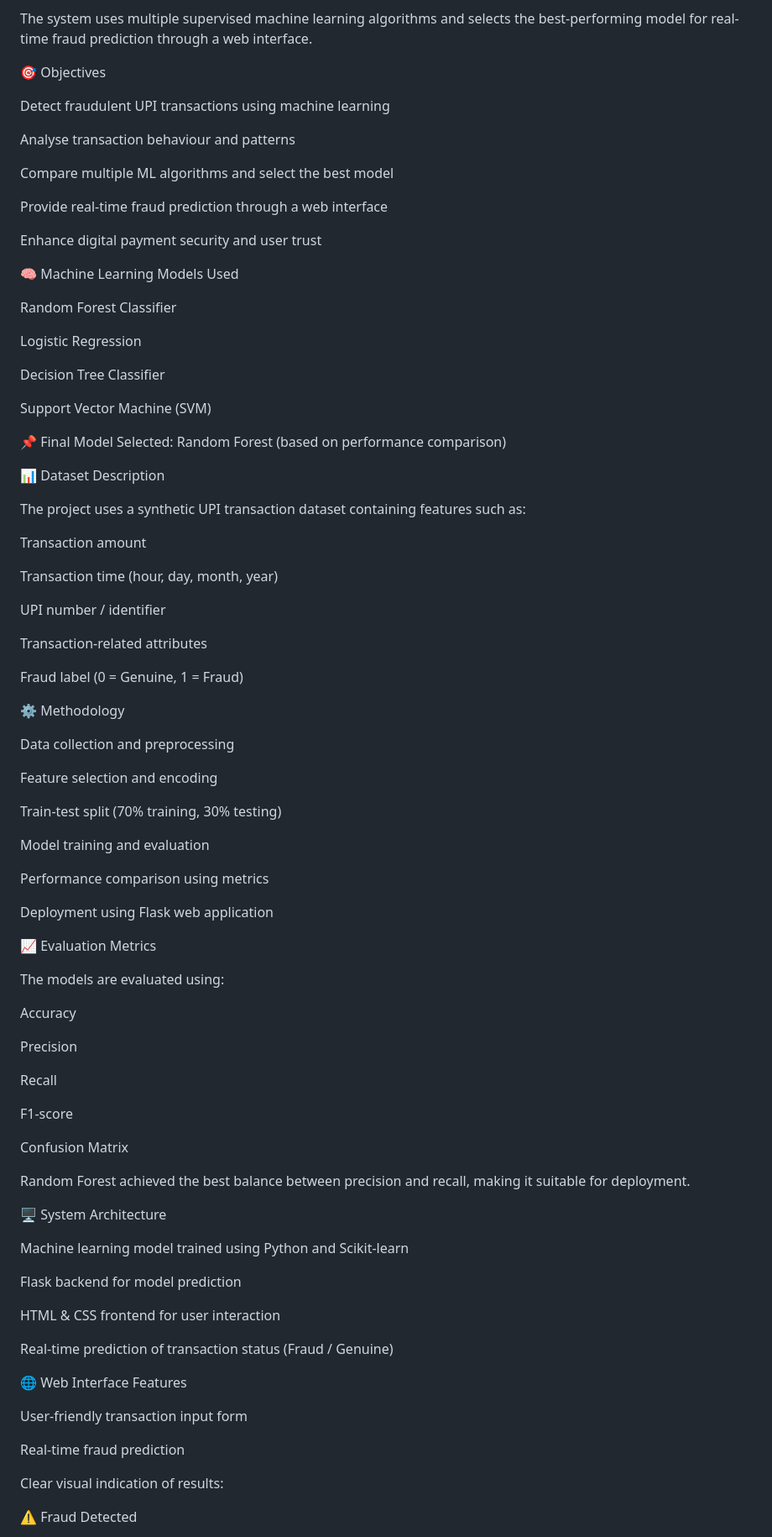
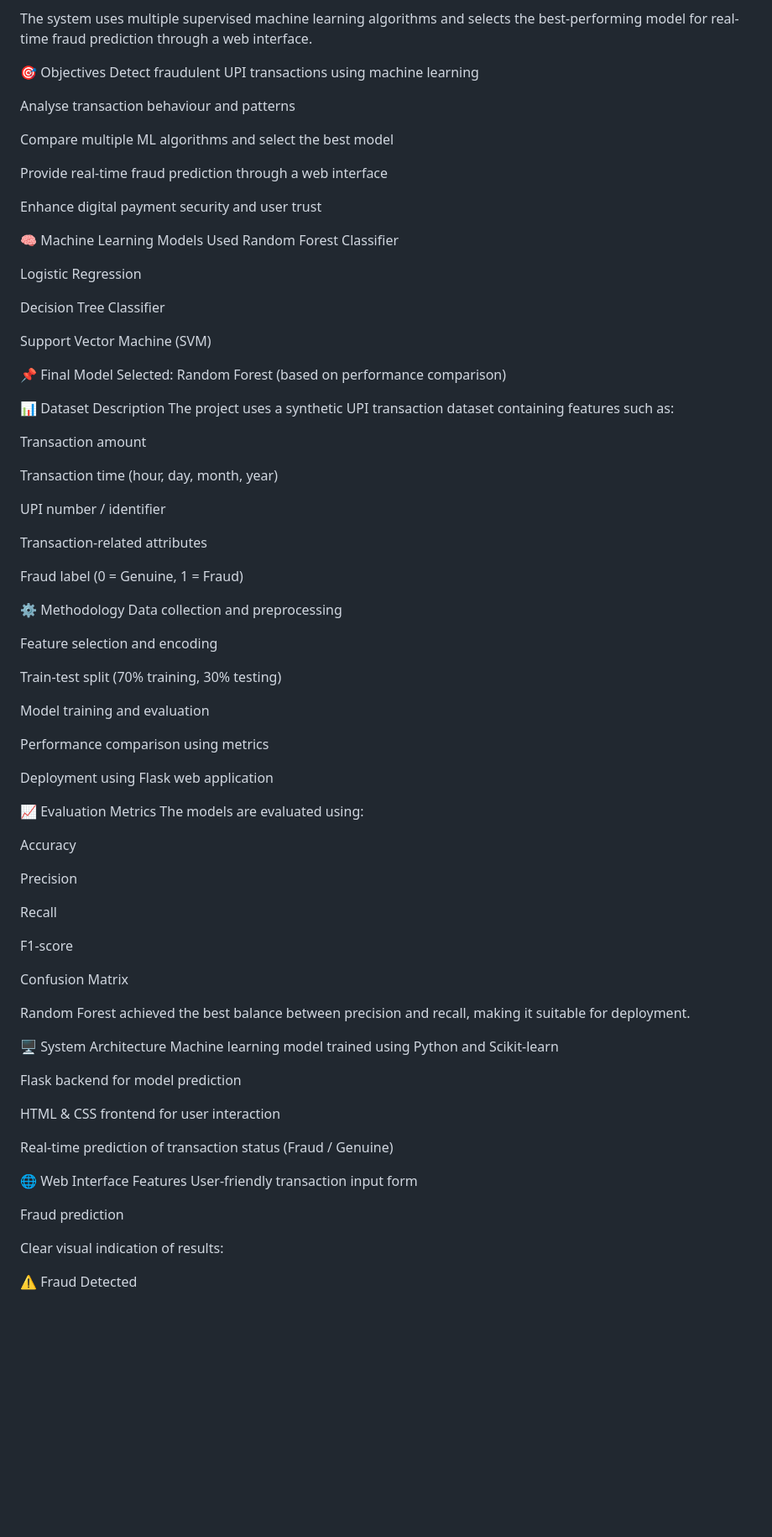
Before and after one commit to Manjunath-17/UPI-FRAUD_DETECTION_PROJECT, a Markdown page: README.md, the part around the change printed below. Shown: that part at 84% size. Drawn GitHub-style; blank space fills up the shorter version.

Commit message:
Revise README for improved project documentation
Updated README to enhance clarity and structure, including objectives, methodology, evaluation metrics, and project status.

```diff
--- a/README.md
+++ b/README.md
@@ -6,8 +6,9 @@ This project presents a machine learning–based fraud detection system that cla
 
 The system uses multiple supervised machine learning algorithms and selects the best-performing model for real-time fraud prediction through a web interface.
 
+
+
 🎯 Objectives
-
 Detect fraudulent UPI transactions using machine learning
 
 Analyse transaction behaviour and patterns
@@ -18,8 +19,9 @@ Provide real-time fraud prediction through a web interface
 
 Enhance digital payment security and user trust
 
+
+
 🧠 Machine Learning Models Used
-
 Random Forest Classifier
 
 Logistic Regression
@@ -30,8 +32,9 @@ Support Vector Machine (SVM)
 
 📌 Final Model Selected: Random Forest (based on performance comparison)
 
+
+
 📊 Dataset Description
-
 The project uses a synthetic UPI transaction dataset containing features such as:
 
 Transaction amount
@@ -44,8 +47,9 @@ Transaction-related attributes
 
 Fraud label (0 = Genuine, 1 = Fraud)
 
+
+
 ⚙️ Methodology
-
 Data collection and preprocessing
 
 Feature selection and encoding
@@ -58,8 +62,9 @@ Performance comparison using metrics
 
 Deployment using Flask web application
 
+
+
 📈 Evaluation Metrics
-
 The models are evaluated using:
 
 Accuracy
@@ -74,8 +79,9 @@ Confusion Matrix
 
 Random Forest achieved the best balance between precision and recall, making it suitable for deployment.
 
+
+
 🖥️ System Architecture
-
 Machine learning model trained using Python and Scikit-learn
 
 Flask backend for model prediction
@@ -84,11 +90,12 @@ HTML & CSS frontend for user interaction
 
 Real-time prediction of transaction status (Fraud / Genuine)
 
+
+
 🌐 Web Interface Features
-
 User-friendly transaction input form
 
-Real-time fraud prediction
+Fraud prediction
 
 Clear visual indication of results:
 
```
Also changed, not shown: other parts of README.md (+10 -4 lines).
